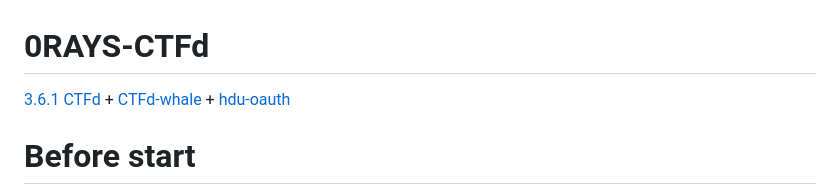
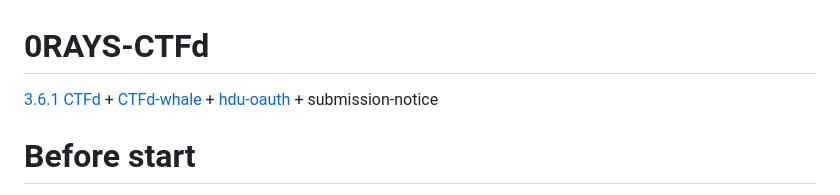
Before and after one commit to 0RAYS/0RAYS-CTFd, a Markdown page: README.md, the part around the change. Rendered like a GitHub page.

```diff
--- a/README.md
+++ b/README.md
@@ -1,5 +1,5 @@
 # 0RAYS-CTFd
-[3.6.1 CTFd](https://github.com/CTFd/CTFd/releases/tag/3.6.1) + [CTFd-whale](https://github.com/JBNRZ/ctfd-whale/commit/08a4a92b80bcffa0efa5b49bdb8f01f4d9b5bc0a) + [hdu-oauth](https://github.com/JBNRZ/hdu-oauth)
+[3.6.1 CTFd](https://github.com/CTFd/CTFd/releases/tag/3.6.1) + [CTFd-whale](https://github.com/JBNRZ/ctfd-whale/commit/08a4a92b80bcffa0efa5b49bdb8f01f4d9b5bc0a) + [hdu-oauth](https://github.com/JBNRZ/hdu-oauth) + submission-notice
 
 # Before start
 
```
